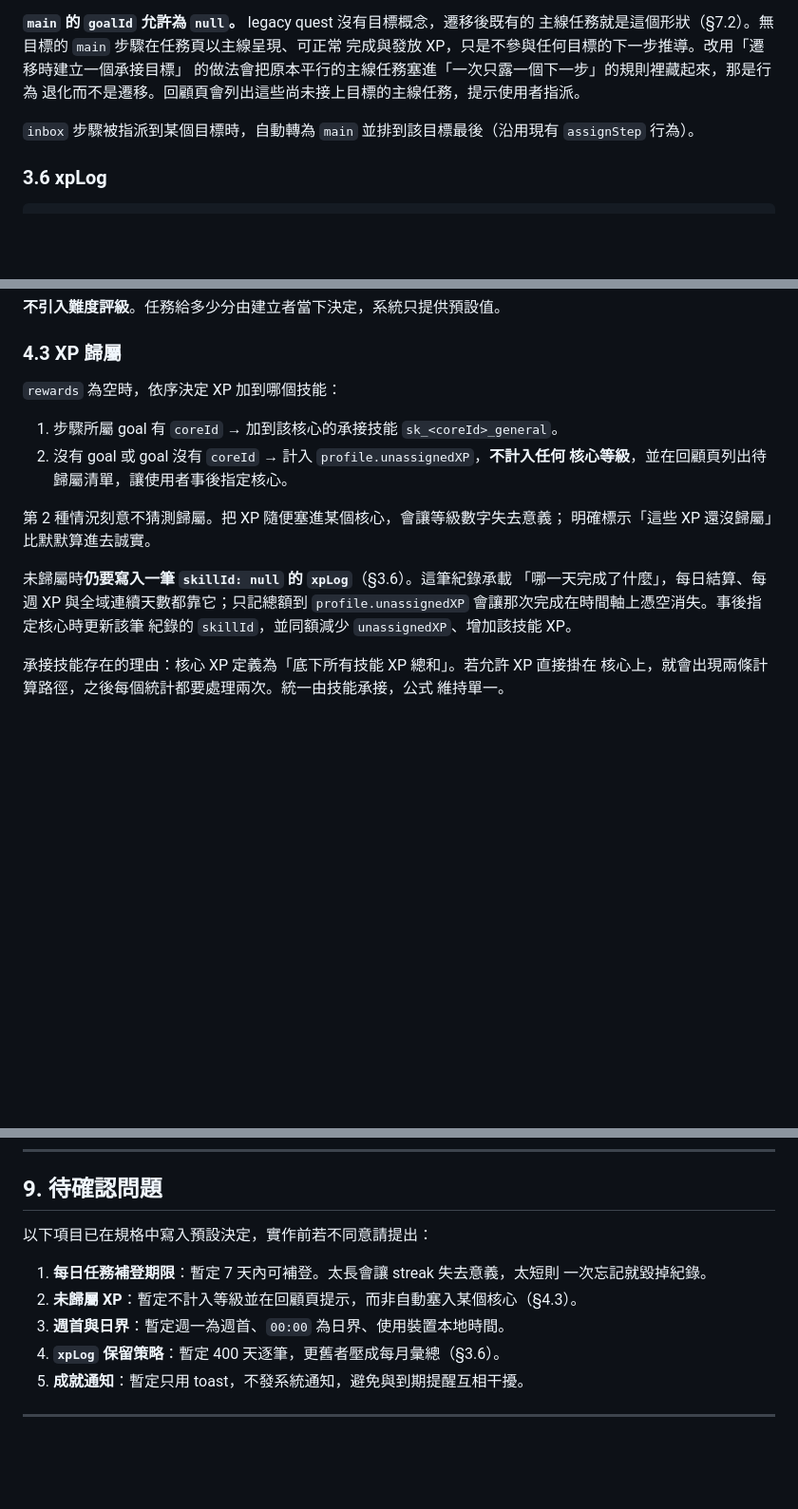
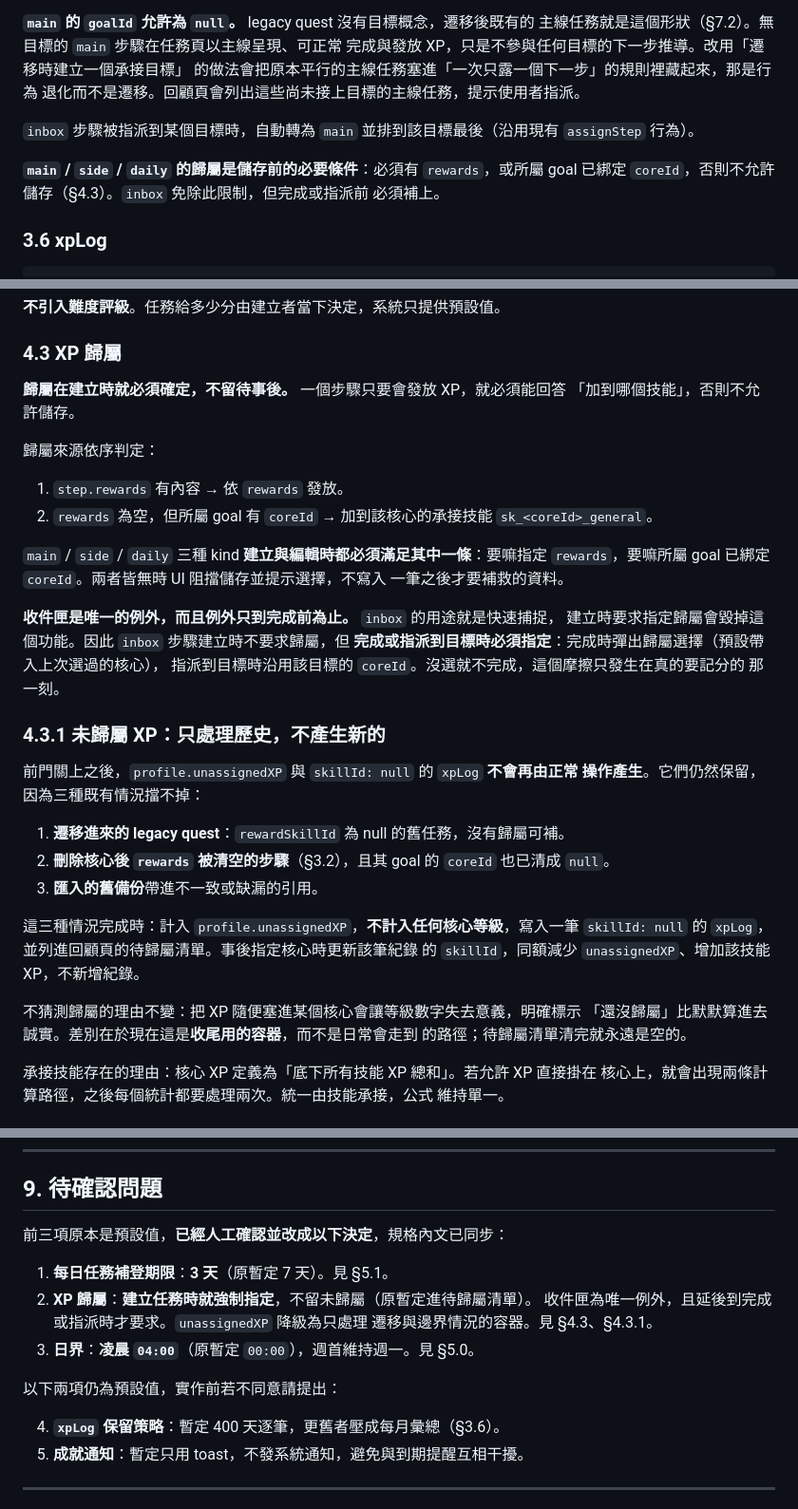
Before and after one commit to wiml0718-commits/skill, a Markdown page: docs/RPG_SPEC.md, 3 parts joined by grey strips. Shown at 95% size. Rendered like a GitHub page; blank space fills up the shorter version.

````diff
--- a/docs/RPG_SPEC.md
+++ b/docs/RPG_SPEC.md
@@ -169,6 +169,10 @@ storage key：`skill-rpg-v2`。所有實體都是扁平純值物件，轉換一
 `inbox` 步驟被指派到某個目標時，自動轉為 `main` 並排到該目標最後（沿用現有
 `assignStep` 行為）。
 
+**`main` / `side` / `daily` 的歸屬是儲存前的必要條件**：必須有 `rewards`，或所屬
+goal 已綁定 `coreId`，否則不允許儲存（§4.3）。`inbox` 免除此限制，但完成或指派前
+必須補上。
+
 ### 3.6 xpLog
 
 ```
@@ -241,19 +245,42 @@ XP 來自哪個步驟，同月的多筆也無法分派到不同核心。歸屬
 
 ### 4.3 XP 歸屬
 
-`rewards` 為空時，依序決定 XP 加到哪個技能：
+**歸屬在建立時就必須確定，不留待事後。** 一個步驟只要會發放 XP，就必須能回答
+「加到哪個技能」，否則不允許儲存。
 
-1. 步驟所屬 goal 有 `coreId` → 加到該核心的承接技能 `sk_<coreId>_general`。
-2. 沒有 goal 或 goal 沒有 `coreId` → 計入 `profile.unassignedXP`，**不計入任何
-   核心等級**，並在回顧頁列出待歸屬清單，讓使用者事後指定核心。
+歸屬來源依序判定：
 
-第 2 種情況刻意不猜測歸屬。把 XP 隨便塞進某個核心，會讓等級數字失去意義；
-明確標示「這些 XP 還沒歸屬」比默默算進去誠實。
+1. `step.rewards` 有內容 → 依 `rewards` 發放。
+2. `rewards` 為空，但所屬 goal 有 `coreId` → 加到該核心的承接技能
+   `sk_<coreId>_general`。
 
-未歸屬時**仍要寫入一筆 `skillId: null` 的 `xpLog`**（§3.6）。這筆紀錄承載
-「哪一天完成了什麼」，每日結算、每週 XP 與全域連續天數都靠它；只記總額到
-`profile.unassignedXP` 會讓那次完成在時間軸上憑空消失。事後指定核心時更新該筆
-紀錄的 `skillId`，並同額減少 `unassignedXP`、增加該技能 XP。
+`main` / `side` / `daily` 三種 kind **建立與編輯時都必須滿足其中一條**：要嘛指定
+`rewards`，要嘛所屬 goal 已綁定 `coreId`。兩者皆無時 UI 阻擋儲存並提示選擇，不寫入
+一筆之後才要補救的資料。
+
+**收件匣是唯一的例外，而且例外只到完成前為止。** `inbox` 的用途就是快速捕捉，
+建立時要求指定歸屬會毀掉這個功能。因此 `inbox` 步驟建立時不要求歸屬，但
+**完成或指派到目標時必須指定**：完成時彈出歸屬選擇（預設帶入上次選過的核心），
+指派到目標時沿用該目標的 `coreId`。沒選就不完成，這個摩擦只發生在真的要記分的
+那一刻。
+
+### 4.3.1 未歸屬 XP：只處理歷史，不產生新的
+
+前門關上之後，`profile.unassignedXP` 與 `skillId: null` 的 `xpLog` **不會再由正常
+操作產生**。它們仍然保留，因為三種既有情況擋不掉：
+
+1. **遷移進來的 legacy quest**：`rewardSkillId` 為 null 的舊任務，沒有歸屬可補。
+2. **刪除核心後 `rewards` 被清空的步驟**（§3.2），且其 goal 的 `coreId` 也已清成
+   `null`。
+3. **匯入的舊備份**帶進不一致或缺漏的引用。
+
+這三種情況完成時：計入 `profile.unassignedXP`，**不計入任何核心等級**，寫入一筆
+`skillId: null` 的 `xpLog`，並列進回顧頁的待歸屬清單。事後指定核心時更新該筆紀錄
+的 `skillId`，同額減少 `unassignedXP`、增加該技能 XP，不新增紀錄。
+
+不猜測歸屬的理由不變：把 XP 隨便塞進某個核心會讓等級數字失去意義，明確標示
+「還沒歸屬」比默默算進去誠實。差別在於現在這是**收尾用的容器**，而不是日常會走到
+的路徑；待歸屬清單清完就永遠是空的。
 
 承接技能存在的理由：核心 XP 定義為「底下所有技能 XP 總和」。若允許 XP 直接掛在
 核心上，就會出現兩條計算路徑，之後每個統計都要處理兩次。統一由技能承接，公式
@@ -564,12 +613,16 @@ PR 1 要依 v2 模型驗證，所以每一個新欄位都必須有明定的預
 
 ## 9. 待確認問題
 
-以下項目已在規格中寫入預設決定，實作前若不同意請提出：
+前三項原本是預設值，**已經人工確認並改成以下決定**，規格內文已同步：
 
-1. **每日任務補登期限**：暫定 7 天內可補登。太長會讓 streak 失去意義，太短則
-   一次忘記就毀掉紀錄。
-2. **未歸屬 XP**：暫定不計入等級並在回顧頁提示，而非自動塞入某個核心（§4.3）。
-3. **週首與日界**：暫定週一為週首、`00:00` 為日界、使用裝置本地時間。
+1. **每日任務補登期限**：**3 天**（原暫定 7 天）。見 §5.1。
+2. **XP 歸屬**：**建立任務時就強制指定**，不留未歸屬（原暫定進待歸屬清單）。
+   收件匣為唯一例外，且延後到完成或指派時才要求。`unassignedXP` 降級為只處理
+   遷移與邊界情況的容器。見 §4.3、§4.3.1。
+3. **日界**：**凌晨 `04:00`**（原暫定 `00:00`），週首維持週一。見 §5.0。
+
+以下兩項仍為預設值，實作前若不同意請提出：
+
 4. **`xpLog` 保留策略**：暫定 400 天逐筆，更舊者壓成每月彙總（§3.6）。
 5. **成就通知**：暫定只用 toast，不發系統通知，避免與到期提醒互相干擾。
 
````
Also changed, not shown: other parts of docs/RPG_SPEC.md (+27 -5 lines), docs/ROADMAP.md (+14 -5 lines).
